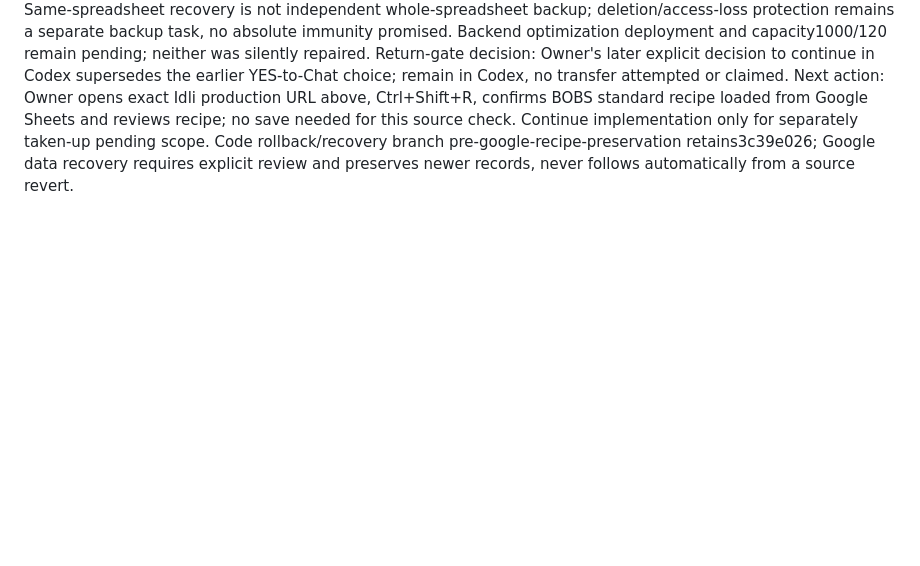
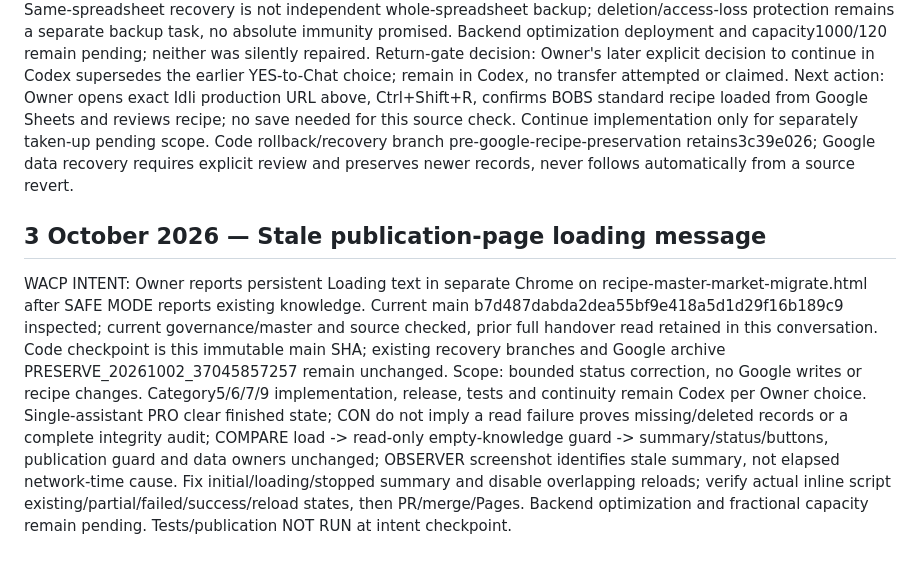
Before and after one commit to jothish2000/BOBS-OUTLETS, a Markdown page: CODEX_HANDOVER_111Q_CURRENT.md, the part around the change. Drawn GitHub-style; blank space fills up the shorter version.

Commit message:
Record intent for publication loading-status correction

```diff
--- a/CODEX_HANDOVER_111Q_CURRENT.md
+++ b/CODEX_HANDOVER_111Q_CURRENT.md
@@ -1151,3 +1151,7 @@ Second single-assistant four-view review: PRO intended durable chain and actual
 RELEASE RESULT — 3 October 2026 IST (2 October UTC): PR22 merged tested head699c2943ffa82b9a498a0b31e4b426aa04a2ef57 into main dafb30fb15b1ca5f45e5dcb1da4832101a4b3b4b. PR safety37048287626 SUCCESS; postmerge preservation safety37049171403 and existing market migration audit37049171460 SUCCESS. Pages37049170056 SUCCESS: initial-publication guard and recovery instructions PUBLISHED. Independent live data and Idli cold/reload verification37047881137 PASS as above; Owner visual/quantity acceptance PENDING, live intended-value item-save NOT RUN. No automatic live-write step remains in permanent CI. This documentation-only result update changes no application/Google data.
 Completion for approved scope:103 evidence +103 calibration +103 revised standards permanently saved in existing Google Data Vault BOBS_MODULE_DATA logical modules; full103 source reference archive and104 historical recipes retained/verified, recovery keyPRESERVE_20261002_37045857257. Existing standard publication cannot silently rerun over active/partial knowledge. Complete recovery map in RECIPE_KNOWLEDGE_RECOVERY_20261002.md. Same-spreadsheet recovery is not independent whole-spreadsheet backup; deletion/access-loss protection remains a separate backup task, no absolute immunity promised. Backend optimization deployment and capacity1000/120 remain pending; neither was silently repaired.
 Return-gate decision: Owner's later explicit decision to continue in Codex supersedes the earlier YES-to-Chat choice; remain in Codex, no transfer attempted or claimed. Next action: Owner opens exact Idli production URL above, Ctrl+Shift+R, confirms BOBS standard recipe loaded from Google Sheets and reviews recipe; no save needed for this source check. Continue implementation only for separately taken-up pending scope. Code rollback/recovery branch pre-google-recipe-preservation retains3c39e026; Google data recovery requires explicit review and preserves newer records, never follows automatically from a source revert.
+
+
+## 3 October 2026 — Stale publication-page loading message
+WACP INTENT: Owner reports persistent Loading text in separate Chrome on recipe-master-market-migrate.html after SAFE MODE reports existing knowledge. Current main b7d487dabda2dea55bf9e418a5d1d29f16b189c9 inspected; current governance/master and source checked, prior full handover read retained in this conversation. Code checkpoint is this immutable main SHA; existing recovery branches and Google archive PRESERVE_20261002_37045857257 remain unchanged. Scope: bounded status correction, no Google writes or recipe changes. Category5/6/7/9 implementation, release, tests and continuity remain Codex per Owner choice. Single-assistant PRO clear finished state; CON do not imply a read failure proves missing/deleted records or a complete integrity audit; COMPARE load -> read-only empty-knowledge guard -> summary/status/buttons, publication guard and data owners unchanged; OBSERVER screenshot identifies stale summary, not elapsed network-time cause. Fix initial/loading/stopped summary and disable overlapping reloads; verify actual inline script existing/partial/failed/success/reload states, then PR/merge/Pages. Backend optimization and fractional capacity remain pending. Tests/publication NOT RUN at intent checkpoint.
```
